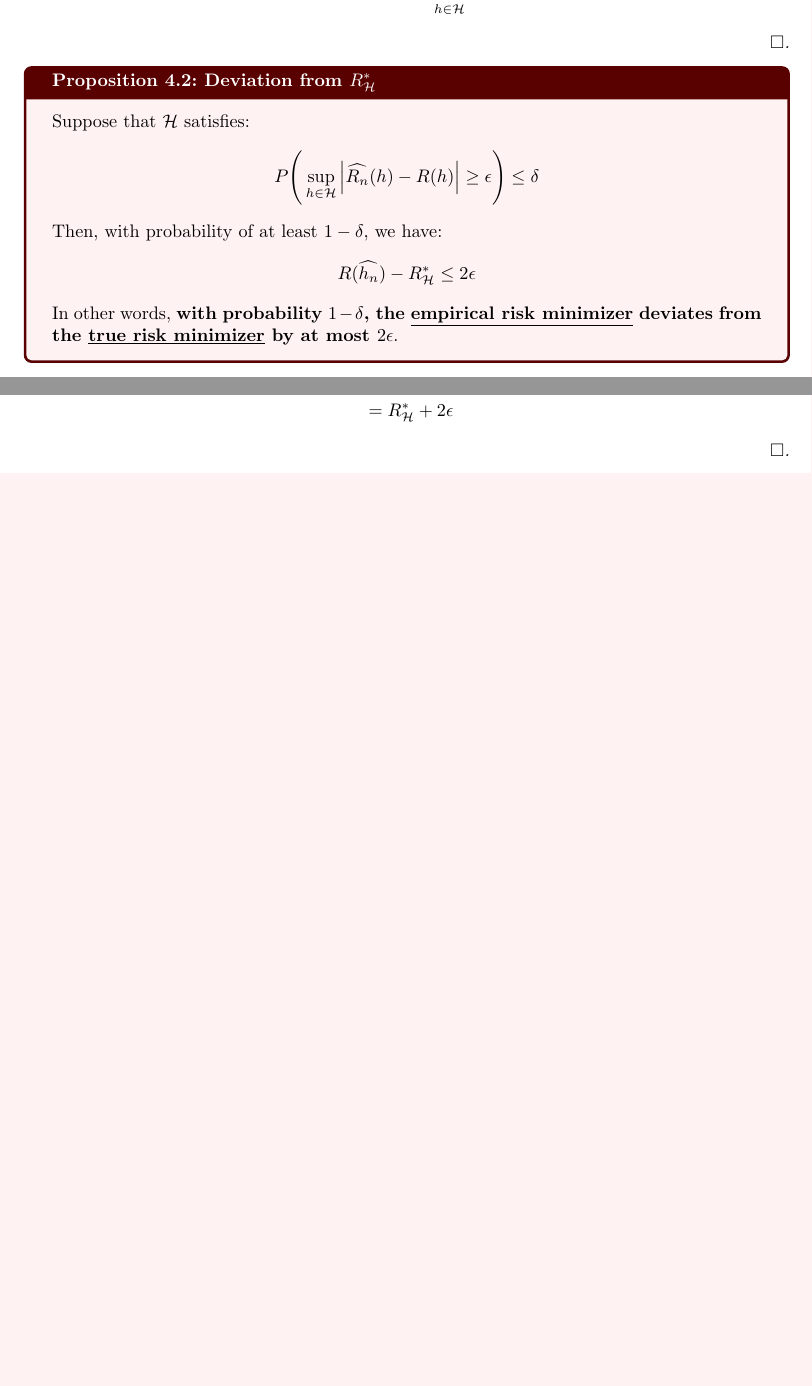
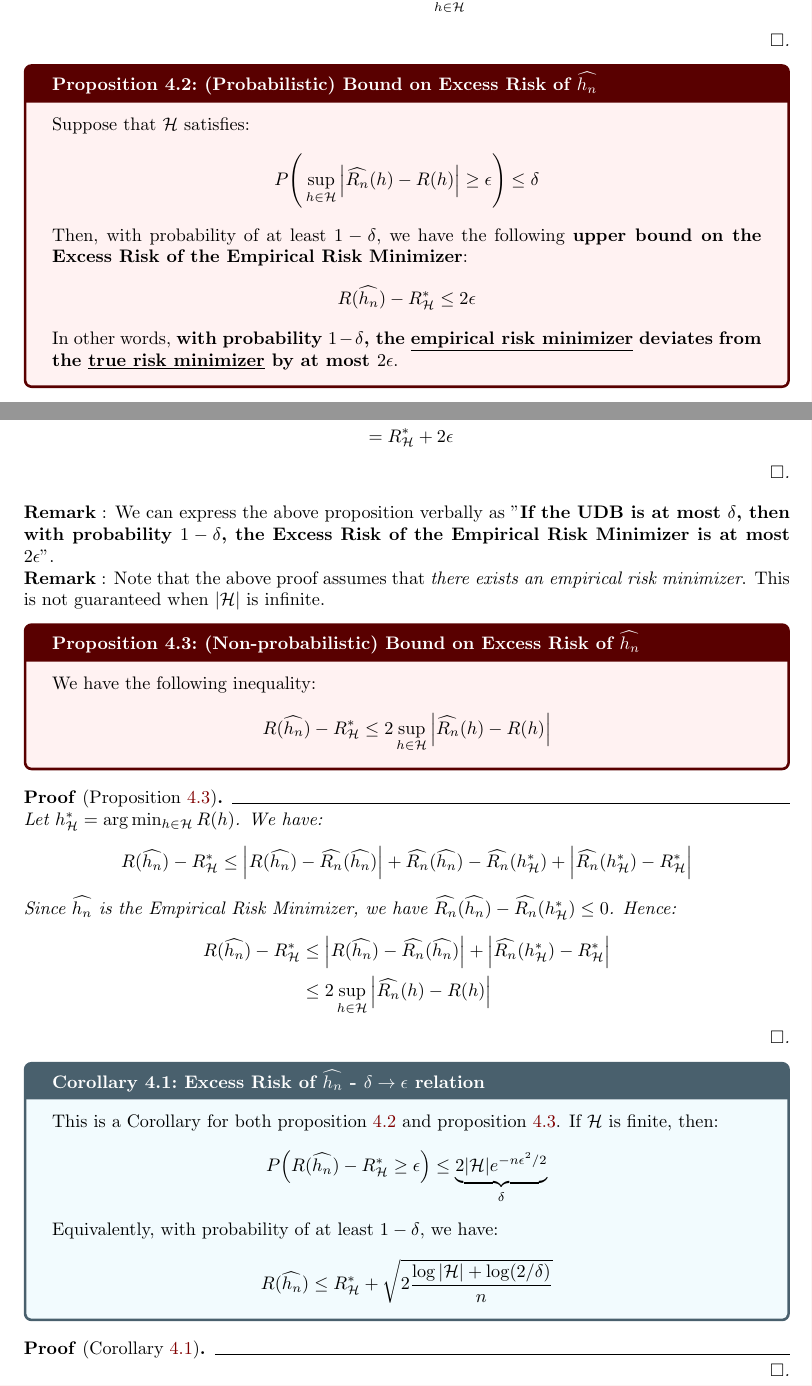
Before and after one commit to hieubkvn123/-NOTES-Statistical-Learning-Theory, a LaTeX document (main.tex, which reads sections/main/chapters/chap4_empirical_risk_minimization.tex): two parts of pages 22 and 23 of 25 before the commit and two parts of pages 22 and 23 of 26 after it, joined at a grey line, cut so that both start at the same text, the shorter picture padded with empty space. Compiled offline with pdfLaTeX.

Commit message:
Checkpoint

```diff
--- a/sections/main/chapters/chap4_empirical_risk_minimization.tex
+++ b/sections/main/chapters/chap4_empirical_risk_minimization.tex
@@ -79,7 +79,7 @@
     \end{align*}
 \end{proof*}
 
-\begin{proposition}{Deviation from $R_\mathcal{H}^*$}{deviation_from_rhstar}
+\begin{proposition}{(Probabilistic) Bound on Excess Risk of $\widehat{h_n}$}{deviation_from_rhstar}
     Suppose that $\mathcal{H}$ satisfies:
     \begin{align*}
         P\biggRound{
@@ -87,7 +87,7 @@
         } \le \delta
     \end{align*}
 
-    \noindent Then, with probability of at least $1-\delta$, we have:
+    \noindent Then, with probability of at least $1-\delta$, we have the following \textbf{upper bound on the Excess Risk of the Empirical Risk Minimizer}:
     \begin{align*}
         R(\widehat{h_n}) - R_\mathcal{H}^* \le 2\epsilon
     \end{align*}
@@ -130,6 +130,63 @@
     \end{align*}
 \end{proof*}
 
+\noindent \textbf{Remark} : We can express the above proposition verbally as "\textbf{If the UDB is at most $\delta$, then with probability $1-\delta$, the Excess Risk of the Empirical Risk Minimizer is at most $2\epsilon$}".
+
+\noindent \textbf{Remark} : Note that the above proof assumes that \textit{there exists an empirical risk minimizer}. This is not guaranteed when $|\mathcal{H}|$ is infinite.
+
+\begin{proposition}{(Non-probabilistic) Bound on Excess Risk of $\widehat{h_n}$}{nprob_deviation_from_rhstar}
+    We have the following inequality:
+    \begin{align*}
+        R(\widehat{h_n}) - R_\mathcal{H}^* \le 2\sup_{h\in\mathcal{H}} \bigAbs{
+            \widehat{R_n}(h) - R(h)
+        }
+    \end{align*}
+\end{proposition}
+
+\begin{proof*}[Proposition \ref{prop:nprob_deviation_from_rhstar}]
+    Let $h_\mathcal{H}^* = \arg\min_{h\in\mathcal{H}}R(h)$. We have:
+    \begin{align*}
+        R(\widehat{h_n}) - R_\mathcal{H}^*
+            &\le
+                \bigAbs{R(\widehat{h_n}) - \widehat{R_n}(\widehat{h_n})}
+                + \widehat{R_n}(\widehat{h_n}) - \widehat{R_n}(h_\mathcal{H}^*)
+                + \bigAbs{\widehat{R_n}(h_\mathcal{H}^*) - R_\mathcal{H}^*}
+    \end{align*}
+
+    \noindent Since $\widehat{h_n}$ is the Empirical Risk Minimizer, we have $\widehat{R_n}(\widehat{h_n}) - \widehat{R_n}(h_\mathcal{H}^*) \le 0$. Hence:
+    \begin{align*}
+        R(\widehat{h_n}) - R_\mathcal{H}^*
+            &\le
+                \bigAbs{R(\widehat{h_n}) - \widehat{R_n}(\widehat{h_n})}
+                + \bigAbs{\widehat{R_n}(h_\mathcal{H}^*) - R_\mathcal{H}^*} \\
+            &\le
+                2\sup_{h\in\mathcal{H}}\bigAbs{
+                    \widehat{R_n}(h) - R(h)
+                }
+    \end{align*}
+\end{proof*}
+
+\begin{corollary}{Excess Risk of $\widehat{h_n}$ - $\delta \to \epsilon$ relation}{excess_risk_erm_epsilon_delta}
+    This is a Corollary for both proposition \ref{prop:deviation_from_rhstar} and proposition \ref{prop:nprob_deviation_from_rhstar}. If $\mathcal{H}$ is finite, then:
+    \begin{align*}
+        P\bigRound{
+            R(\widehat{h_n}) - R_\mathcal{H}^* \ge \epsilon
+        } \le \underbrace{2|\mathcal{H}|e^{-n\epsilon^2/2}}_{\delta}
+    \end{align*}
+
+    \noindent Equivalently, with probability of at least $1-\delta$, we have:
+    \begin{align*}
+        R(\widehat{h_n}) \le R_\mathcal{H}^* + \sqrt{
+            2\frac{\log|\mathcal{H}| + \log(2/\delta)}{n}
+        }
+    \end{align*}
+\end{corollary}
+
+\begin{proof*}[Corollary \ref{coro:excess_risk_erm_epsilon_delta}]
+
+\end{proof*}
+
+
 \subsection{PAC Learning \& Sample Complexity}
 
 \subsection{Zero-error case}
```
Also changed, not shown: sections/main/chapters/chap3_hoeffding_inequality.tex (+1 -1 lines), output/main.pdf, sections/main/chapters/chap4_empirical_risk_minimization.tex (4 more changed lines), 2 other files.
